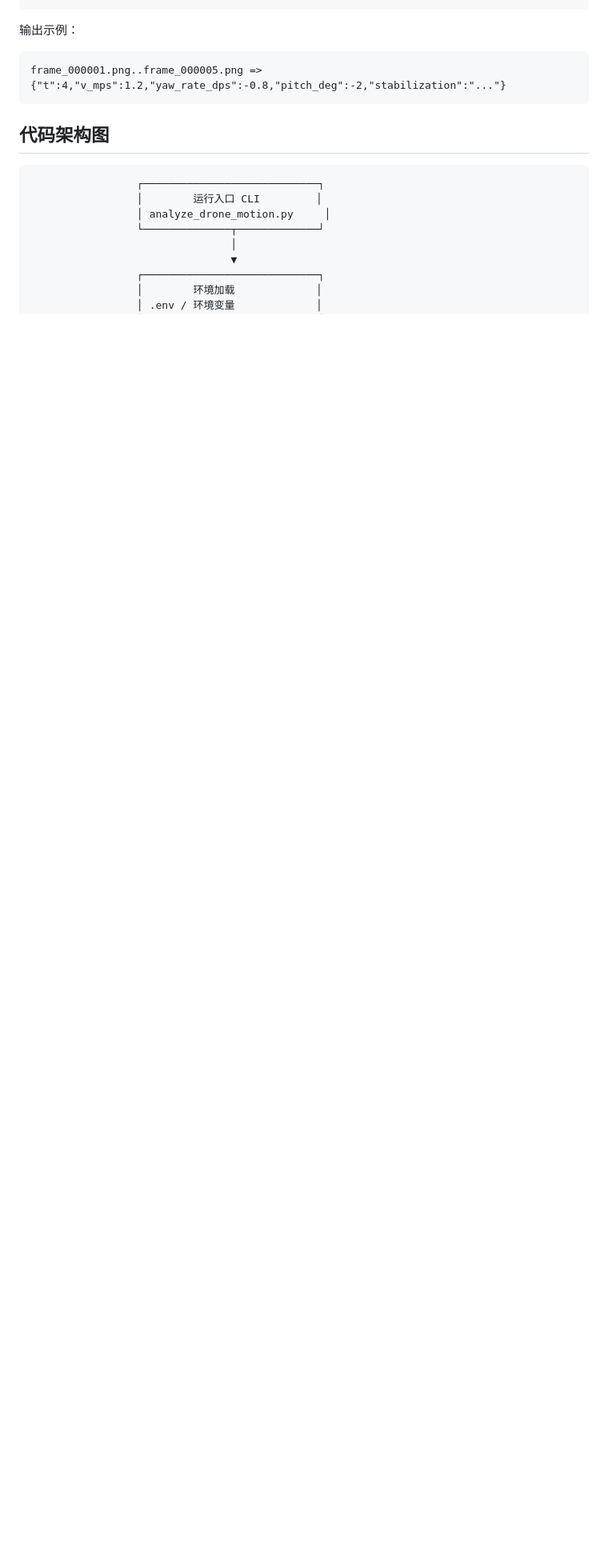
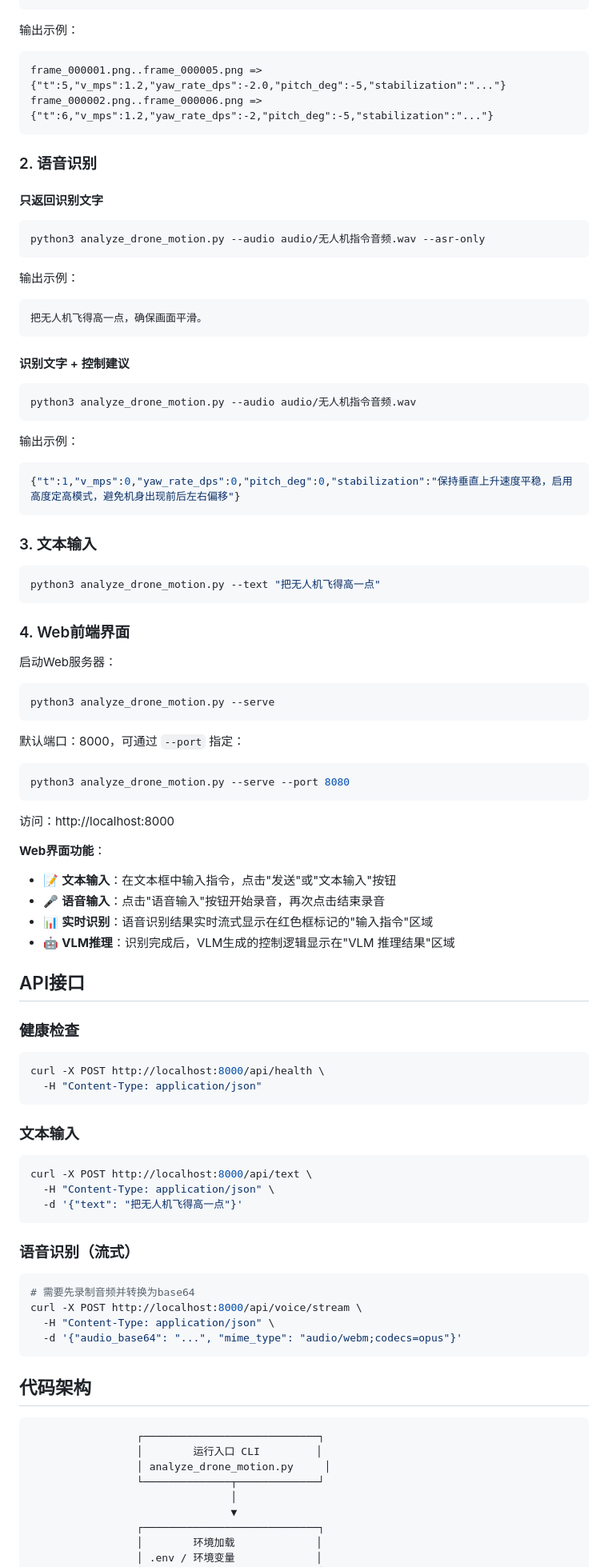
Before and after one commit to bolecodex/flight-control-sample, a Markdown page: README.md, the part around one of its changes. Shown at 80% size. Drawn GitHub-style; blank space fills up the shorter version.

````diff
--- a/README.md
+++ b/README.md
@@ -60,10 +83,91 @@ python analyze_drone_motion.py cliff-video/frames/frame_000001.png cliff-video/f
 输出示例：
 
 ```text
-frame_000001.png..frame_000005.png => {"t":4,"v_mps":1.2,"yaw_rate_dps":-0.8,"pitch_deg":-2,"stabilization":"..."}
+frame_000001.png..frame_000005.png => {"t":5,"v_mps":1.2,"yaw_rate_dps":-2.0,"pitch_deg":-5,"stabilization":"..."}
+frame_000002.png..frame_000006.png => {"t":6,"v_mps":1.2,"yaw_rate_dps":-2,"pitch_deg":-5,"stabilization":"..."}
 ```
 
-## 代码架构图
+### 2. 语音识别
+
+#### 只返回识别文字
+
+```bash
+python3 analyze_drone_motion.py --audio audio/无人机指令音频.wav --asr-only
+```
+
+输出示例：
+
+```text
+把无人机飞得高一点，确保画面平滑。
+```
+
+#### 识别文字 + 控制建议
+
+```bash
+python3 analyze_drone_motion.py --audio audio/无人机指令音频.wav
+```
+
+输出示例：
+
+```json
+{"t":1,"v_mps":0,"yaw_rate_dps":0,"pitch_deg":0,"stabilization":"保持垂直上升速度平稳，启用高度定高模式，避免机身出现前后左右偏移"}
+```
+
+### 3. 文本输入
+
+```bash
+python3 analyze_drone_motion.py --text "把无人机飞得高一点"
+```
+
+### 4. Web前端界面
+
+启动Web服务器：
+
+```bash
+python3 analyze_drone_motion.py --serve
+```
+
+默认端口：8000，可通过 `--port` 指定：
+
+```bash
+python3 analyze_drone_motion.py --serve --port 8080
+```
+
+访问：http://localhost:8000
+
+**Web界面功能**：
+- 📝 **文本输入**：在文本框中输入指令，点击"发送"或"文本输入"按钮
+- 🎤 **语音输入**：点击"语音输入"按钮开始录音，再次点击结束录音
+- 📊 **实时识别**：语音识别结果实时流式显示在红色框标记的"输入指令"区域
+- 🤖 **VLM推理**：识别完成后，VLM生成的控制逻辑显示在"VLM 推理结果"区域
+
+## API接口
+
+### 健康检查
+
+```bash
+curl -X POST http://localhost:8000/api/health \
+  -H "Content-Type: application/json"
+```
+
+### 文本输入
+
+```bash
+curl -X POST http://localhost:8000/api/text \
+  -H "Content-Type: application/json" \
+  -d '{"text": "把无人机飞得高一点"}'
+```
+
+### 语音识别（流式）
+
+```bash
+# 需要先录制音频并转换为base64
+curl -X POST http://localhost:8000/api/voice/stream \
+  -H "Content-Type: application/json" \
+  -d '{"audio_base64": "...", "mime_type": "audio/webm;codecs=opus"}'
+```
+
+## 代码架构
 
 ```text
                  ┌────────────────────────────┐
````
Also changed, not shown: other parts of README.md (+101 -49 lines).
